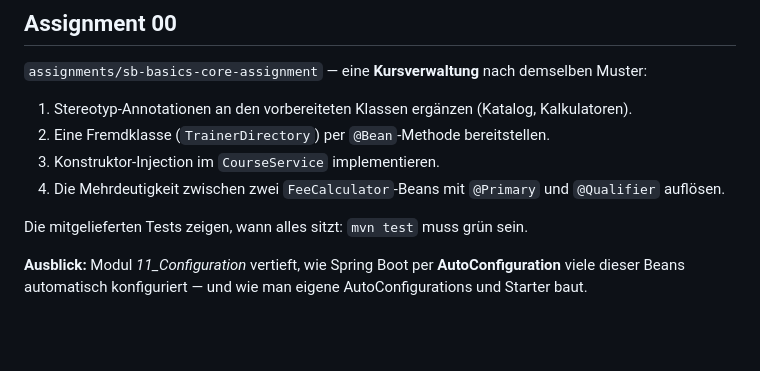
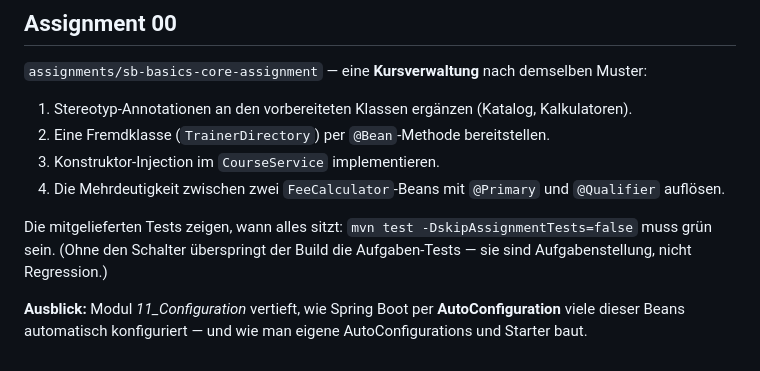
Before and after one commit to it-erben/training-spring-framework, a Markdown page: slides/00_Spring_Core/slides.md, the part around the change. Rendered like a GitHub page; blank space fills up the shorter version.

```diff
--- a/slides/00_Spring_Core/slides.md
+++ b/slides/00_Spring_Core/slides.md
@@ -582,6 +582,6 @@ Code: `demos/sb-basics-core-demo` (Ordner `-start` zum Mitbauen, `-finished` als
 3. Konstruktor-Injection im `CourseService` implementieren.
 4. Die Mehrdeutigkeit zwischen zwei `FeeCalculator`-Beans mit `@Primary` und `@Qualifier` auflösen.
 
-Die mitgelieferten Tests zeigen, wann alles sitzt: `mvn test` muss grün sein.
+Die mitgelieferten Tests zeigen, wann alles sitzt: `mvn test -DskipAssignmentTests=false` muss grün sein. (Ohne den Schalter überspringt der Build die Aufgaben-Tests — sie sind Aufgabenstellung, nicht Regression.)
 
 **Ausblick:** Modul *11_Configuration* vertieft, wie Spring Boot per **AutoConfiguration** viele dieser Beans automatisch konfiguriert — und wie man eigene AutoConfigurations und Starter baut.
```
Also changed, not shown: assignments/sb-basics-core-assignment/README.md (+1 -1 lines).
